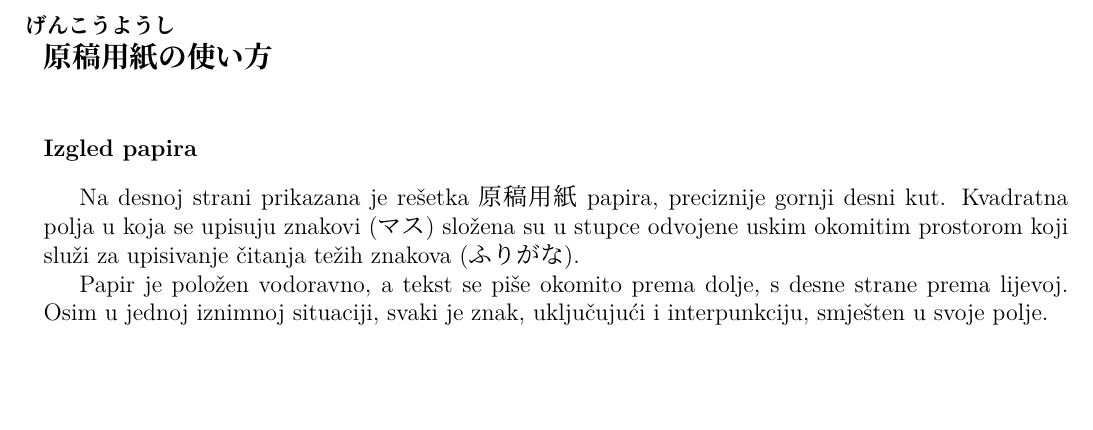
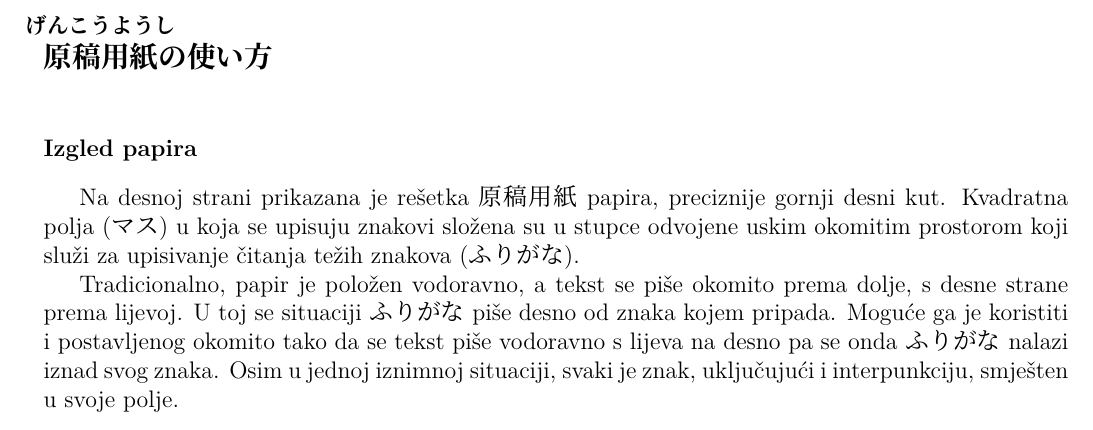
Before and after one commit to Makoto-hr-jp/makoto-japanski, a LaTeX document (radionice/napredni/radni/017_pisanje.tex): part of the page, cut so that both start at the same text, the shorter picture padded with empty space. Compiled offline with XeLaTeX; a missing font is replaced by an installed copy or a similar font.

Commit message:
presloženo radi čitljivosti

```diff
--- a/radionice/napredni/radni/017_pisanje.tex
+++ b/radionice/napredni/radni/017_pisanje.tex
@@ -13,9 +13,9 @@
 		\caption{izgled papira}
 	\end{wrapfigure}
 
-	Na desnoj strani prikazana je rešetka 原稿用紙 papira, preciznije gornji desni kut. Kvadratna polja u koja se upisuju znakovi (マス) složena su u stupce odvojene uskim okomitim prostorom koji služi za upisivanje čitanja težih znakova (ふりがな).
+	Na desnoj strani prikazana je rešetka 原稿用紙 papira, preciznije gornji desni kut. Kvadratna polja (マス) u koja se upisuju znakovi složena su u stupce odvojene uskim okomitim prostorom koji služi za upisivanje čitanja težih znakova (ふりがな).
 
-	Papir je položen vodoravno, a tekst se piše okomito prema dolje, s desne strane prema lijevoj. Osim u jednoj iznimnoj situaciji, svaki je znak, uključujući i interpunkciju, smješten u svoje polje.
+	Tradicionalno, papir je položen vodoravno, a tekst se piše okomito prema dolje, s desne strane prema lijevoj. U toj se situaciji ふりがな piše desno od znaka kojem pripada. Moguće ga je koristiti i postavljenog okomito tako da se tekst piše vodoravno s lijeva na desno pa se onda ふりがな nalazi iznad svog znaka. Osim u jednoj iznimnoj situaciji, svaki je znak, uključujući i interpunkciju, smješten u svoje polje.
 
 	\fukudai{\furigana{題名}{だいめい}・名前\ - naslov i ime}
 
```
